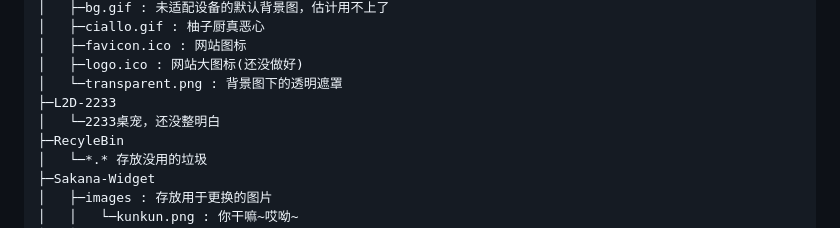
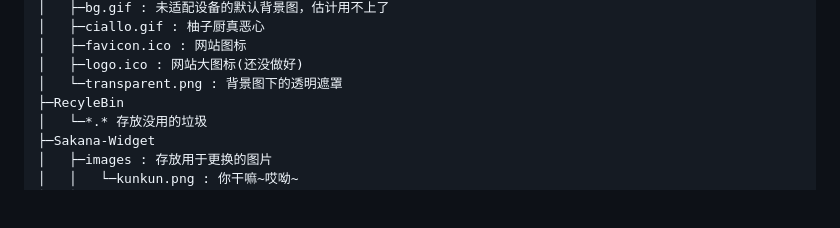
Before and after one commit to BX-NL/bppi.cloud, a Markdown page: Readme.md, the part around the change. Drawn GitHub-style; blank space fills up the shorter version.

```diff
--- a/Readme.md
+++ b/Readme.md
@@ -62,8 +62,6 @@
     │   ├─favicon.ico : 网站图标
     │   ├─logo.ico : 网站大图标(还没做好)
     │   └─transparent.png : 背景图下的透明遮罩
-    ├─L2D-2233
-    │   └─2233桌宠，还没整明白
     ├─RecyleBin
     │   └─*.* 存放没用的垃圾
     ├─Sakana-Widget
```
